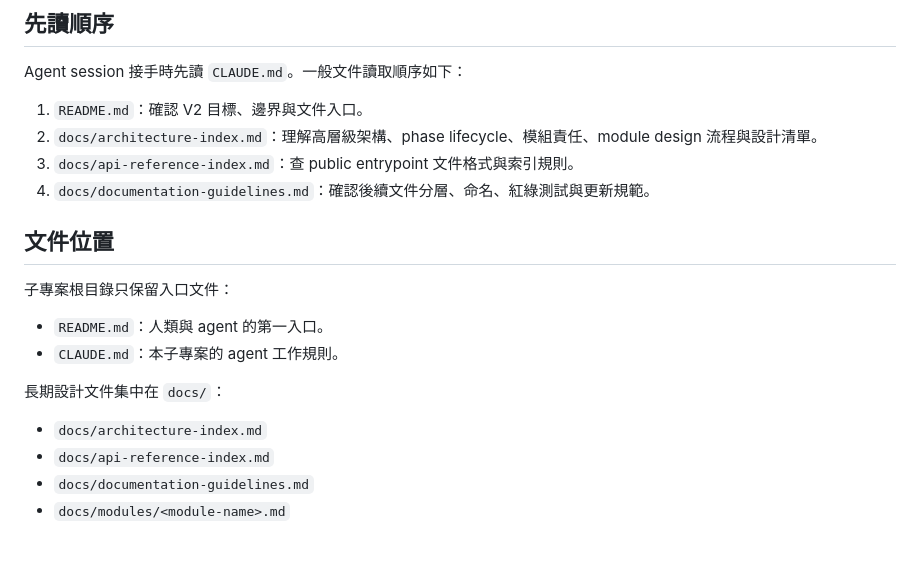
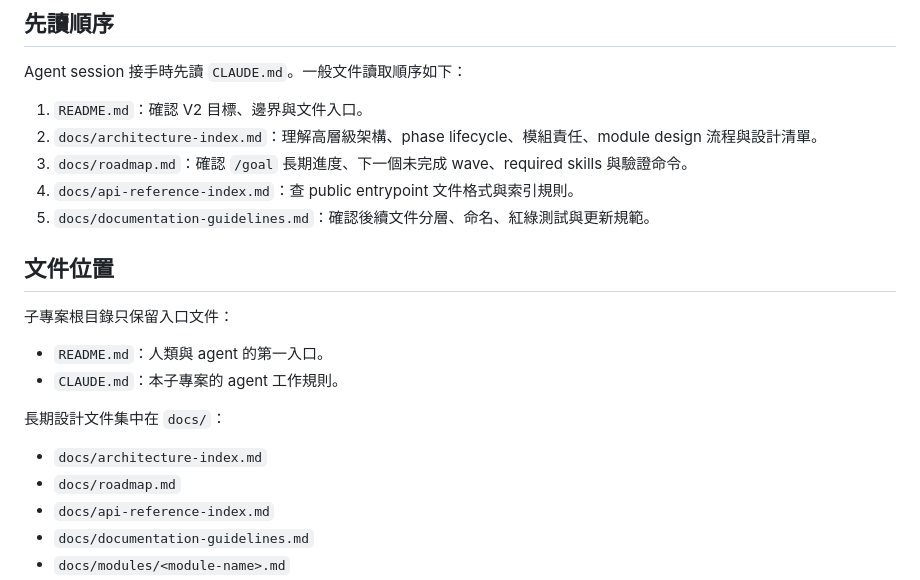
Before and after one commit to mikekknd/MemoriaCore, a Markdown page: YouTubeBridgeV2/README.md, the part around the change. Drawn GitHub-style; blank space fills up the shorter version.

Commit message:
docs: add YouTubeBridgeV2 goal roadmap

```diff
--- a/YouTubeBridgeV2/README.md
+++ b/YouTubeBridgeV2/README.md
@@ -10,8 +10,9 @@ Agent session 接手時先讀 `CLAUDE.md`。一般文件讀取順序如下：
 
 1. `README.md`：確認 V2 目標、邊界與文件入口。
 2. `docs/architecture-index.md`：理解高層級架構、phase lifecycle、模組責任、module design 流程與設計清單。
-3. `docs/api-reference-index.md`：查 public entrypoint 文件格式與索引規則。
-4. `docs/documentation-guidelines.md`：確認後續文件分層、命名、紅綠測試與更新規範。
+3. `docs/roadmap.md`：確認 `/goal` 長期進度、下一個未完成 wave、required skills 與驗證命令。
+4. `docs/api-reference-index.md`：查 public entrypoint 文件格式與索引規則。
+5. `docs/documentation-guidelines.md`：確認後續文件分層、命名、紅綠測試與更新規範。
 
 ## 文件位置
 
@@ -23,6 +24,7 @@ Agent session 接手時先讀 `CLAUDE.md`。一般文件讀取順序如下：
 長期設計文件集中在 `docs/`：
 
 - `docs/architecture-index.md`
+- `docs/roadmap.md`
 - `docs/api-reference-index.md`
 - `docs/documentation-guidelines.md`
 - `docs/modules/<module-name>.md`
```
Also changed, not shown: YouTubeBridgeV2/docs/roadmap.md (added, +180 -0 lines).
